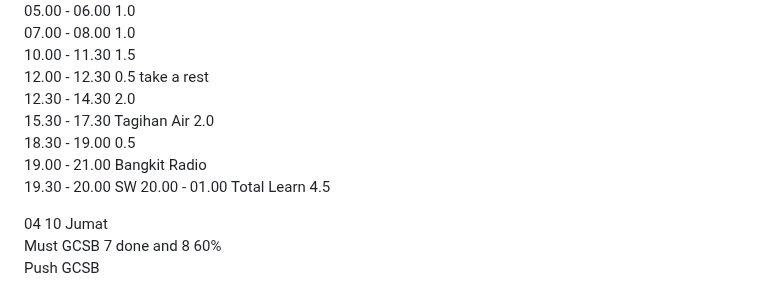
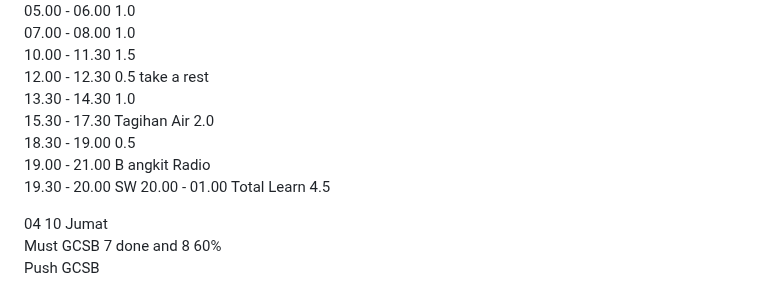
Before and after one commit to dakhmad/bangkit-2024, a Markdown page: progress-october.md, the part around the change. Drawn GitHub-style.

```diff
--- a/progress-october.md
+++ b/progress-october.md
@@ -79,10 +79,11 @@ Tagihan air<br>
 07.00 - 08.00 1.0<br>
 10.00 - 11.30 1.5<br>
 12.00 - 12.30 0.5 take a rest<br>
-12.30 - 14.30 2.0<br>
+13.30 - 14.30 1.0<br>
 15.30 - 17.30 Tagihan Air 2.0<br>
 18.30 - 19.00 0.5<br>
-19.00 - 21.00 Bangkit Radio<br>
+19.00 - 21.00 B
+angkit Radio<br>
 19.30 - 20.00
 SW 20.00 - 01.00
 Total Learn 4.5<br>
```
